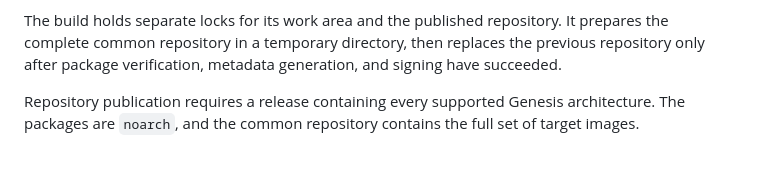
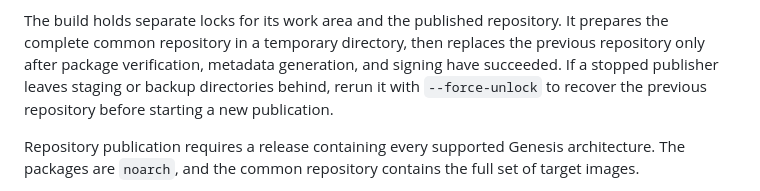
Before and after one commit to xcat2/xcat-dep, a Markdown page: BUILD.md, the part around the change. Rendered like a GitHub page; blank space fills up the shorter version.

```diff
--- a/BUILD.md
+++ b/BUILD.md
@@ -178,7 +178,9 @@ and contain no OpenEmbedded copies.
 The build holds separate locks for its work area and the published repository.
 It prepares the complete common repository in a temporary directory, then
 replaces the previous repository only after package verification, metadata
-generation, and signing have succeeded.
+generation, and signing have succeeded. If a stopped publisher leaves staging
+or backup directories behind, rerun it with ``--force-unlock`` to recover the
+previous repository before starting a new publication.
 
 Repository publication requires a release containing every supported Genesis
 architecture. The packages are `noarch`, and the common repository contains
```
Also changed, not shown: genesis-openembedded/README.md (+9 -3 lines).
